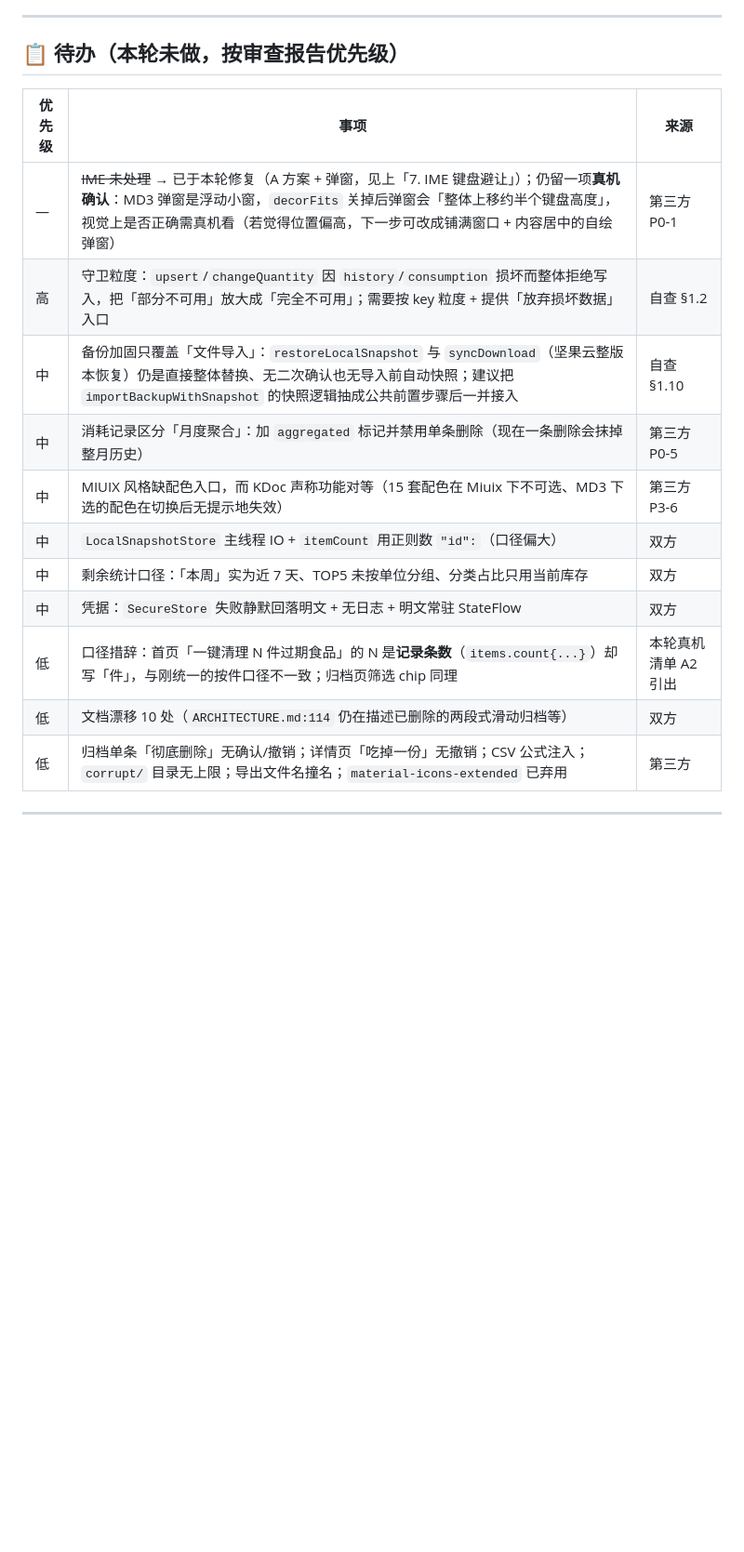
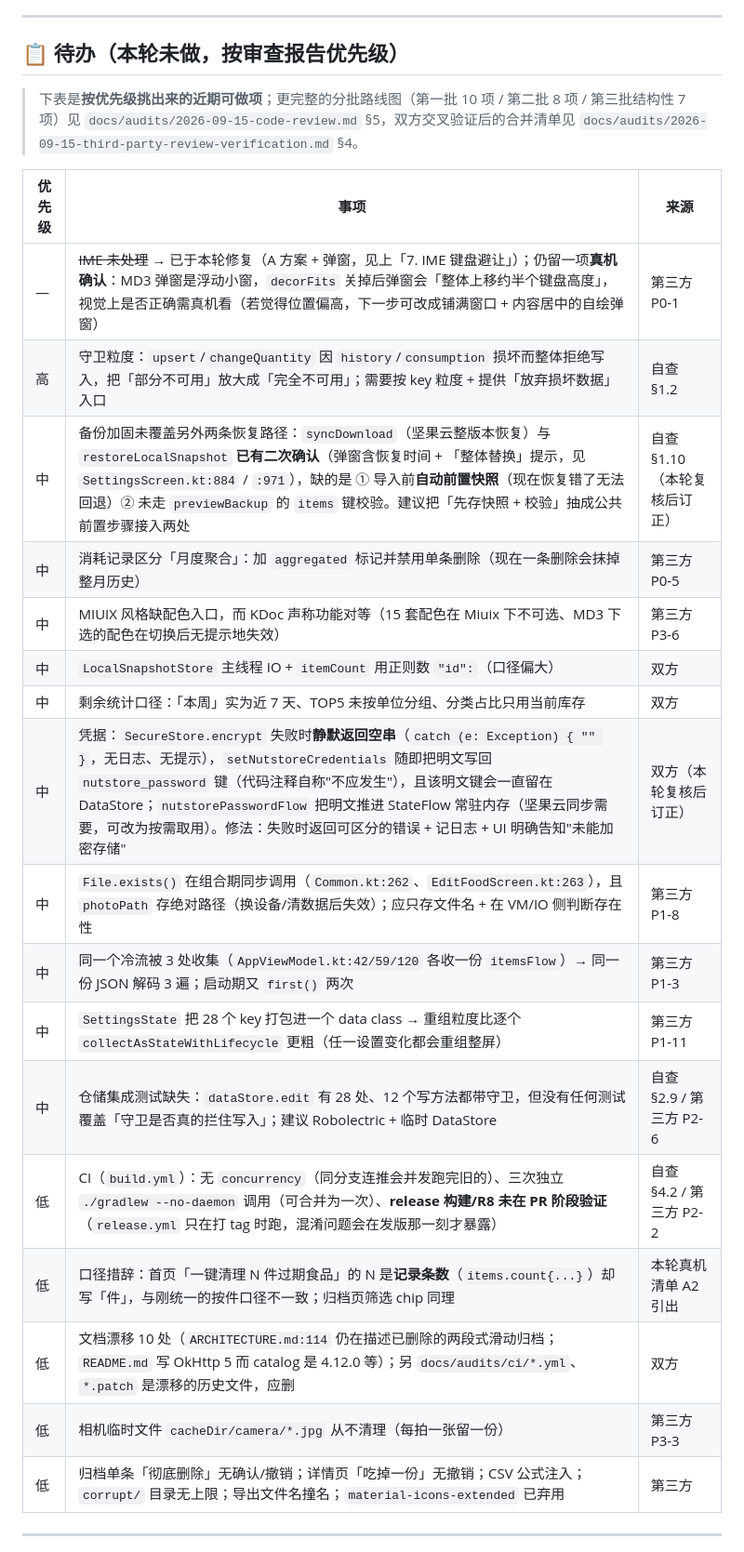
Before and after one commit to SkyForest233/chileme, a Markdown page: devlog/2026-09-15.md, the part around the change. Shown at 93% size. GitHub-like rendering; blank space fills up the shorter version.

Commit message:
docs: 订正 devlog 待办表两处描述（云/快照恢复已有二次确认；凭据明文回落机制具体化）并补全遗漏条目
- syncDownload / restoreLocalSnapshot 已有二次确认弹窗，缺的只是「导入前自动快照」+ items 键校验
- SecureStore.encrypt 失败静默返回空串（无日志），repository 随即回写明文键；订正原「静默回落明文」的笼统说法
- 补入：组合期 File.exists()、冷流 3 处收集、SettingsState 重组粒度、缺仓储守卫测试、CI 三处问题、相机临时文件、漂移的 audits/ci 文件

Co-authored-by: arena-agent <297053741+arena-agent@users.noreply.github.com>

```diff
--- a/devlog/2026-09-15.md
+++ b/devlog/2026-09-15.md
@@ -142,18 +142,26 @@
 
 ## 📋 待办（本轮未做，按审查报告优先级）
 
+> 下表是**按优先级挑出来的近期可做项**；更完整的分批路线图（第一批 10 项 / 第二批 8 项 / 第三批结构性 7 项）见 `docs/audits/2026-09-15-code-review.md` §5，双方交叉验证后的合并清单见 `docs/audits/2026-09-15-third-party-review-verification.md` §4。
+
 | 优先级 | 事项 | 来源 |
 |---|---|---|
 | — | ~~IME 未处理~~ → 已于本轮修复（A 方案 + 弹窗，见上「7. IME 键盘避让」）；仍留一项**真机确认**：MD3 弹窗是浮动小窗，`decorFits` 关掉后弹窗会「整体上移约半个键盘高度」，视觉上是否正确需真机看（若觉得位置偏高，下一步可改成铺满窗口 + 内容居中的自绘弹窗） | 第三方 P0-1 |
 | 高 | 守卫粒度：`upsert`/`changeQuantity` 因 `history`/`consumption` 损坏而整体拒绝写入，把「部分不可用」放大成「完全不可用」；需要按 key 粒度 + 提供「放弃损坏数据」入口 | 自查 §1.2 |
-| 中 | 备份加固只覆盖「文件导入」：`restoreLocalSnapshot` 与 `syncDownload`（坚果云整版本恢复）仍是直接整体替换、无二次确认也无导入前自动快照；建议把 `importBackupWithSnapshot` 的快照逻辑抽成公共前置步骤后一并接入 | 自查 §1.10 |
+| 中 | 备份加固未覆盖另外两条恢复路径：`syncDownload`（坚果云整版本恢复）与 `restoreLocalSnapshot` **已有二次确认**（弹窗含恢复时间 + 「整体替换」提示，见 `SettingsScreen.kt:884` / `:971`），缺的是 ① 导入前**自动前置快照**（现在恢复错了无法回退）② 未走 `previewBackup` 的 `items` 键校验。建议把「先存快照 + 校验」抽成公共前置步骤接入两处 | 自查 §1.10（本轮复核后订正） |
 | 中 | 消耗记录区分「月度聚合」：加 `aggregated` 标记并禁用单条删除（现在一条删除会抹掉整月历史） | 第三方 P0-5 |
 | 中 | MIUIX 风格缺配色入口，而 KDoc 声称功能对等（15 套配色在 Miuix 下不可选、MD3 下选的配色在切换后无提示地失效） | 第三方 P3-6 |
 | 中 | `LocalSnapshotStore` 主线程 IO + `itemCount` 用正则数 `"id":`（口径偏大） | 双方 |
 | 中 | 剩余统计口径：「本周」实为近 7 天、TOP5 未按单位分组、分类占比只用当前库存 | 双方 |
-| 中 | 凭据：`SecureStore` 失败静默回落明文 + 无日志 + 明文常驻 StateFlow | 双方 |
+| 中 | 凭据：`SecureStore.encrypt` 失败时**静默返回空串**（`catch (e: Exception) { "" }`，无日志、无提示），`setNutstoreCredentials` 随即把明文写回 `nutstore_password` 键（代码注释自称"不应发生"），且该明文键会一直留在 DataStore；`nutstorePasswordFlow` 把明文推进 StateFlow 常驻内存（坚果云同步需要，可改为按需取用）。修法：失败时返回可区分的错误 + 记日志 + UI 明确告知"未能加密存储" | 双方（本轮复核后订正） |
+| 中 | `File.exists()` 在组合期同步调用（`Common.kt:262`、`EditFoodScreen.kt:263`），且 `photoPath` 存绝对路径（换设备/清数据后失效）；应只存文件名 + 在 VM/IO 侧判断存在性 | 第三方 P1-8 |
+| 中 | 同一个冷流被 3 处收集（`AppViewModel.kt:42/59/120` 各收一份 `itemsFlow`）→ 同一份 JSON 解码 3 遍；启动期又 `first()` 两次 | 第三方 P1-3 |
+| 中 | `SettingsState` 把 28 个 key 打包进一个 data class → 重组粒度比逐个 `collectAsStateWithLifecycle` 更粗（任一设置变化都会重组整屏） | 第三方 P1-11 |
+| 中 | 仓储集成测试缺失：`dataStore.edit` 有 28 处、12 个写方法都带守卫，但没有任何测试覆盖「守卫是否真的拦住写入」；建议 Robolectric + 临时 DataStore | 自查 §2.9 / 第三方 P2-6 |
+| 低 | CI（`build.yml`）：无 `concurrency`（同分支连推会并发跑完旧的）、三次独立 `./gradlew --no-daemon` 调用（可合并为一次）、**release 构建/R8 未在 PR 阶段验证**（`release.yml` 只在打 tag 时跑，混淆问题会在发版那一刻才暴露） | 自查 §4.2 / 第三方 P2-2 |
 | 低 | 口径措辞：首页「一键清理 N 件过期食品」的 N 是**记录条数**（`items.count{...}`）却写「件」，与刚统一的按件口径不一致；归档页筛选 chip 同理 | 本轮真机清单 A2 引出 |
-| 低 | 文档漂移 10 处（`ARCHITECTURE.md:114` 仍在描述已删除的两段式滑动归档等） | 双方 |
+| 低 | 文档漂移 10 处（`ARCHITECTURE.md:114` 仍在描述已删除的两段式滑动归档；`README.md` 写 OkHttp 5 而 catalog 是 4.12.0 等）；另 `docs/audits/ci/*.yml`、`*.patch` 是漂移的历史文件，应删 | 双方 |
+| 低 | 相机临时文件 `cacheDir/camera/*.jpg` 从不清理（每拍一张留一份） | 第三方 P3-3 |
 | 低 | 归档单条「彻底删除」无确认/撤销；详情页「吃掉一份」无撤销；CSV 公式注入；`corrupt/` 目录无上限；导出文件名撞名；`material-icons-extended` 已弃用 | 第三方 |
 
 ---
```
